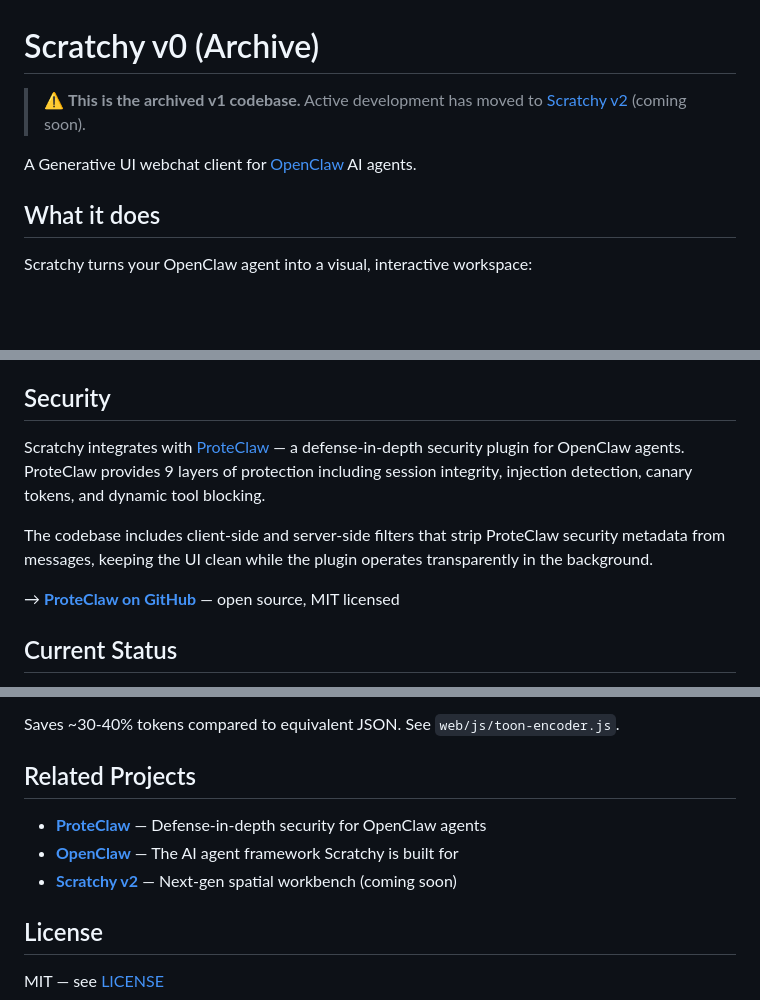
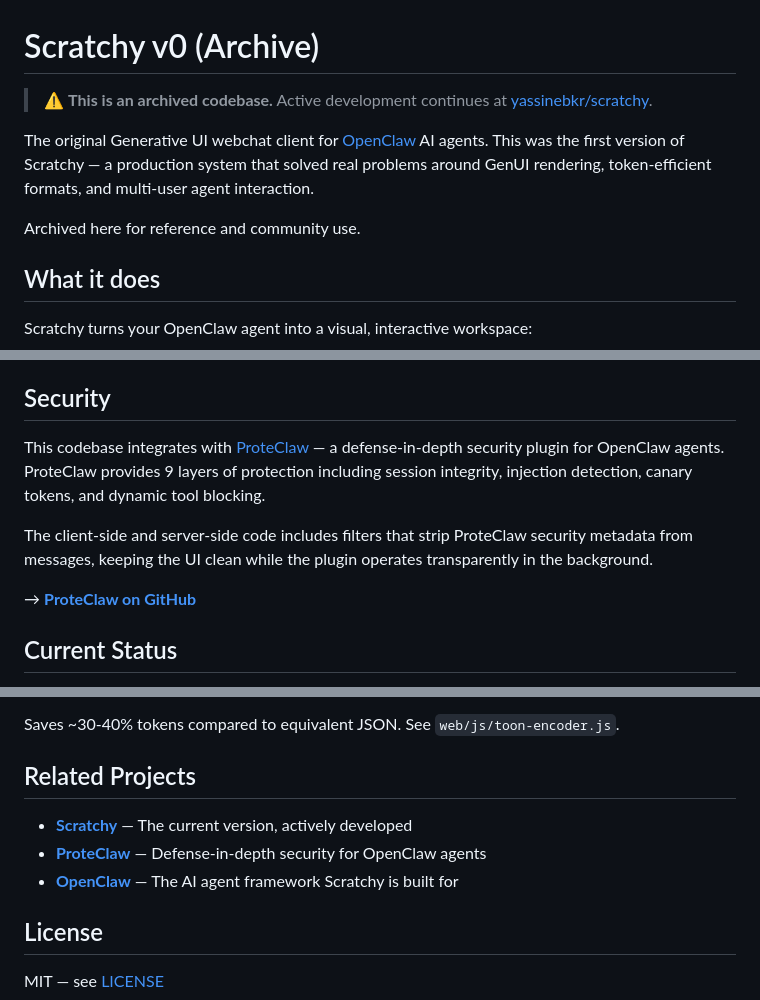
Before and after one commit to yassinebkr/scratchy-v0, a Markdown page: README.md, 3 parts joined by grey strips. GitHub-like rendering; blank space fills up the shorter version.

Commit message:
Rework README: fix naming consistency, correct repo links

```diff
--- a/README.md
+++ b/README.md
@@ -1,8 +1,10 @@
 # Scratchy v0 (Archive)
 
-> ⚠️ **This is the archived v1 codebase.** Active development has moved to [Scratchy v2](https://github.com/yassinebkr/scratchy-v2) (coming soon).
+> ⚠️ **This is an archived codebase.** Active development continues at [yassinebkr/scratchy](https://github.com/yassinebkr/scratchy).
 
-A Generative UI webchat client for [OpenClaw](https://github.com/openclaw/openclaw) AI agents.
+The original Generative UI webchat client for [OpenClaw](https://github.com/openclaw/openclaw) AI agents. This was the first version of Scratchy — a production system that solved real problems around GenUI rendering, token-efficient formats, and multi-user agent interaction.
+
+Archived here for reference and community use.
 
 ## What it does
 
@@ -19,11 +21,11 @@ Scratchy turns your OpenClaw agent into a visual, interactive workspace:
 
 ## Security
 
-Scratchy integrates with [ProteClaw](https://github.com/yassinebkr/proteclaw) — a defense-in-depth security plugin for OpenClaw agents. ProteClaw provides 9 layers of protection including session integrity, injection detection, canary tokens, and dynamic tool blocking.
+This codebase integrates with [ProteClaw](https://github.com/yassinebkr/proteclaw) — a defense-in-depth security plugin for OpenClaw agents. ProteClaw provides 9 layers of protection including session integrity, injection detection, canary tokens, and dynamic tool blocking.
 
-The codebase includes client-side and server-side filters that strip ProteClaw security metadata from messages, keeping the UI clean while the plugin operates transparently in the background.
+The client-side and server-side code includes filters that strip ProteClaw security metadata from messages, keeping the UI clean while the plugin operates transparently in the background.
 
-→ **[ProteClaw on GitHub](https://github.com/yassinebkr/proteclaw)** — open source, MIT licensed
+→ **[ProteClaw on GitHub](https://github.com/yassinebkr/proteclaw)**
 
 ## Current Status
 
@@ -103,9 +105,9 @@ Saves ~30-40% tokens compared to equivalent JSON. See `web/js/toon-encoder.js`.
 
 ## Related Projects
 
+- **[Scratchy](https://github.com/yassinebkr/scratchy)** — The current version, actively developed
 - **[ProteClaw](https://github.com/yassinebkr/proteclaw)** — Defense-in-depth security for OpenClaw agents
 - **[OpenClaw](https://github.com/openclaw/openclaw)** — The AI agent framework Scratchy is built for
-- **[Scratchy v2](https://github.com/yassinebkr/scratchy-v2)** — Next-gen spatial workbench (coming soon)
 
 ## License
 
```
